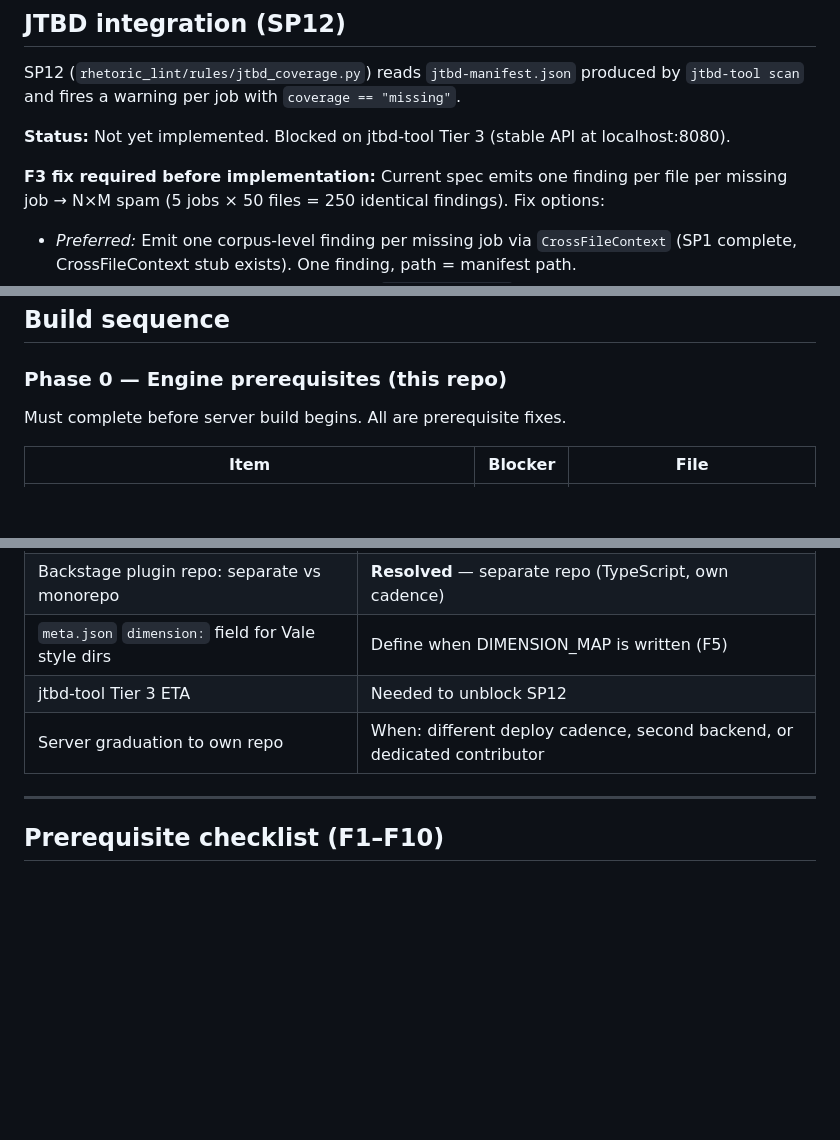
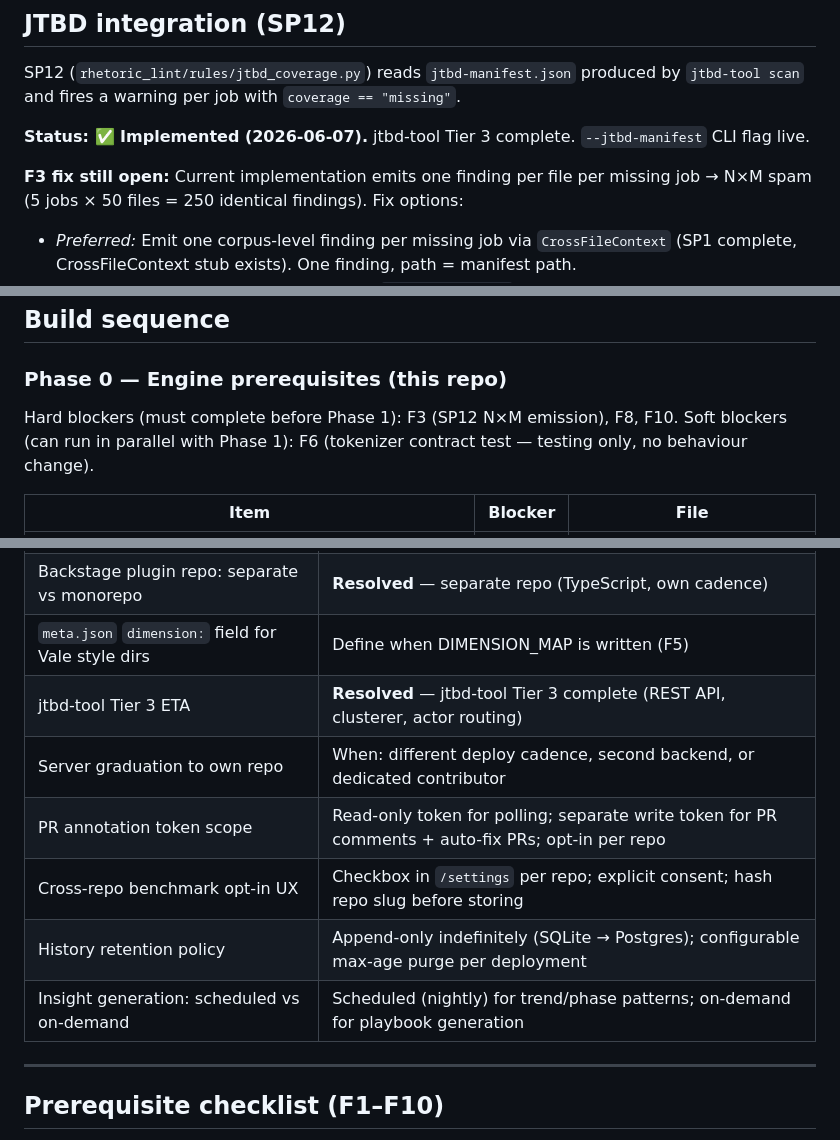
Before and after one commit to ghoulmann/rhetor-linter, a Markdown page: .claude/plans/plan-enterprise-platform.md, 3 parts joined by grey strips. Rendered like a GitHub page; blank space fills up the shorter version.

```diff
--- a/.claude/plans/plan-enterprise-platform.md
+++ b/.claude/plans/plan-enterprise-platform.md
@@ -391,9 +389,9 @@ jtbd-reporter is retired (was early ideation); jtbd-tool is the sole implementat
 SP12 (`rhetoric_lint/rules/jtbd_coverage.py`) reads `jtbd-manifest.json` produced by
 `jtbd-tool scan` and fires a warning per job with `coverage == "missing"`.
 
-**Status:** Not yet implemented. Blocked on jtbd-tool Tier 3 (stable API at localhost:8080).
+**Status: ✅ Implemented (2026-06-07).** jtbd-tool Tier 3 complete. `--jtbd-manifest` CLI flag live.
 
-**F3 fix required before implementation:** Current spec emits one finding per file per
+**F3 fix still open:** Current implementation emits one finding per file per
 missing job → N×M spam (5 jobs × 50 files = 250 identical findings). Fix options:
 
 - *Preferred:* Emit one corpus-level finding per missing job via `CrossFileContext`
@@ -413,7 +411,8 @@ jtbd-tool is the sole implementation and manifest source. No integration work ne
 
 ### Phase 0 — Engine prerequisites (this repo)
 
-Must complete before server build begins. All are prerequisite fixes.
+Hard blockers (must complete before Phase 1): F3 (SP12 N×M emission), F8, F10.
+Soft blockers (can run in parallel with Phase 1): F6 (tokenizer contract test — testing only, no behaviour change).
 
 | Item | Blocker | File |
 |---|---|---|
@@ -467,8 +503,12 @@ Must complete before server build begins. All are prerequisite fixes.
 | Private repo strategy (token pooling vs per-org token) | Defer to post-MVP |
 | Backstage plugin repo: separate vs monorepo | **Resolved** — separate repo (TypeScript, own cadence) |
 | `meta.json` `dimension:` field for Vale style dirs | Define when DIMENSION_MAP is written (F5) |
-| jtbd-tool Tier 3 ETA | Needed to unblock SP12 |
+| jtbd-tool Tier 3 ETA | **Resolved** — jtbd-tool Tier 3 complete (REST API, clusterer, actor routing) |
 | Server graduation to own repo | When: different deploy cadence, second backend, or dedicated contributor |
+| PR annotation token scope | Read-only token for polling; separate write token for PR comments + auto-fix PRs; opt-in per repo |
+| Cross-repo benchmark opt-in UX | Checkbox in `/settings` per repo; explicit consent; hash repo slug before storing |
+| History retention policy | Append-only indefinitely (SQLite → Postgres); configurable max-age purge per deployment |
+| Insight generation: scheduled vs on-demand | Scheduled (nightly) for trend/phase patterns; on-demand for playbook generation |
 
 ---
 
```
Also changed, not shown: other parts of .claude/plans/plan-enterprise-platform.md (+72 -37 lines).
